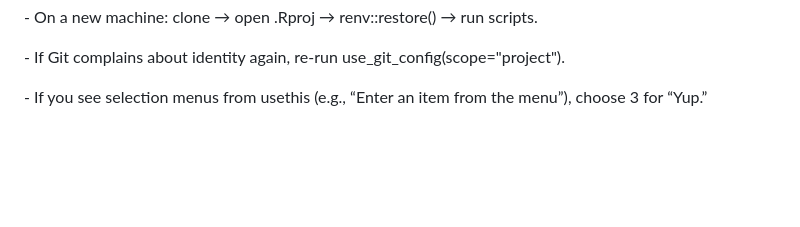
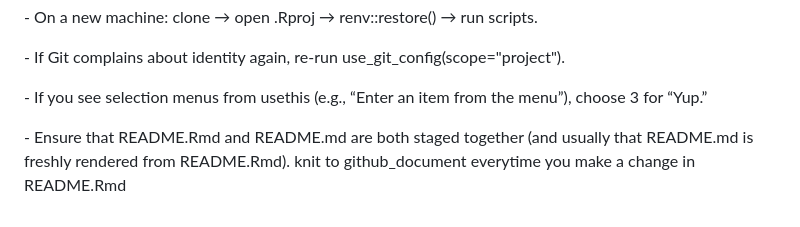
Before and after one commit to Queendroso/EVEProject, a Markdown page: docs/Setup_Recipe.md, the part around the change. Drawn GitHub-style; blank space fills up the shorter version.

```diff
--- a/docs/Setup_Recipe.md
+++ b/docs/Setup_Recipe.md
@@ -173,3 +173,5 @@ use_git_config(scope="project").
 
 \- If you see selection menus from usethis (e.g., “Enter an item from
 the menu”), choose 3 for “Yup.”
+
+\- Ensure that README.Rmd and README.md are both staged together (and usually that README.md is freshly rendered from README.Rmd). knit to github_document everytime you make a change in README.Rmd
```
